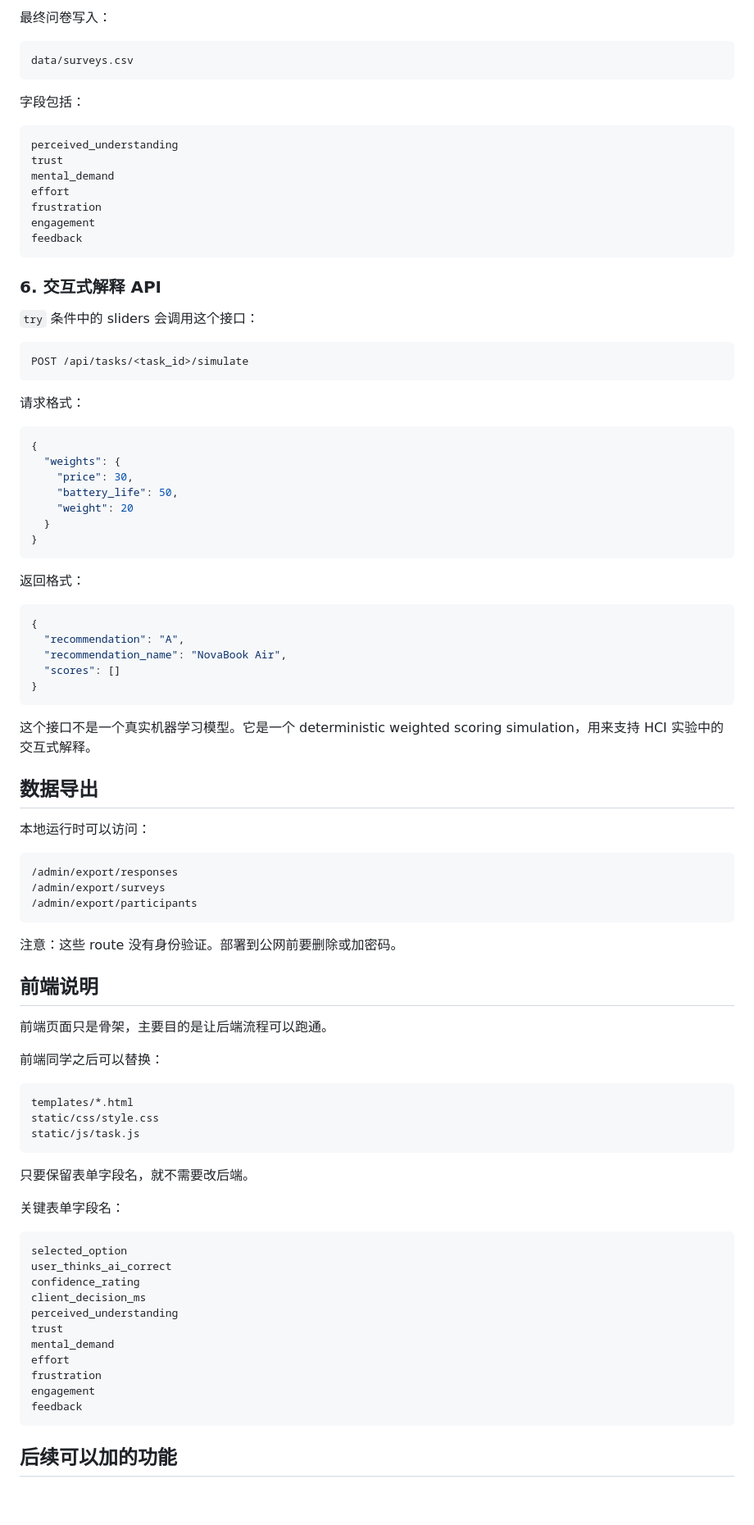
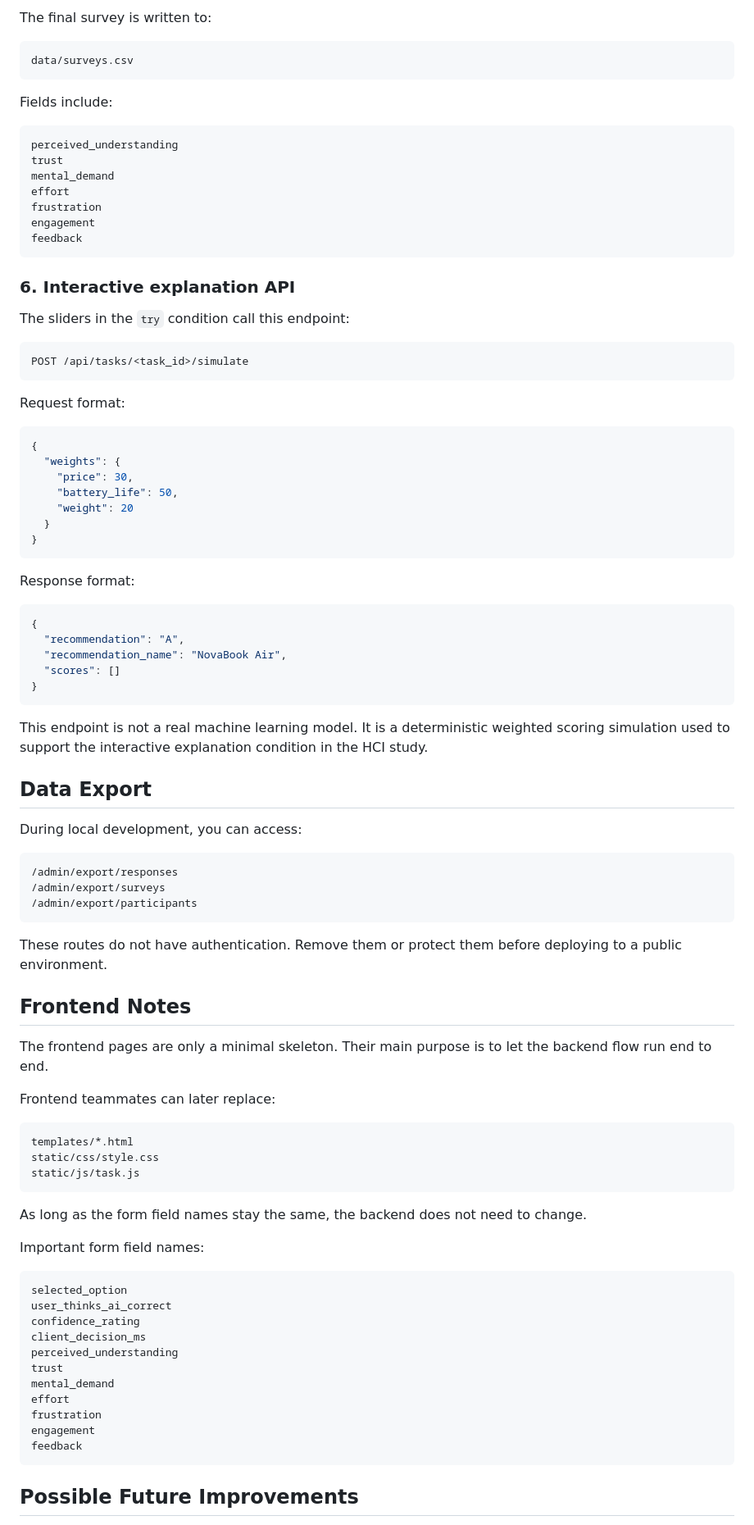
Before and after one commit to SuYirouCrystal/Show-Tell-or-Let-Me-Try-HCI-, a Markdown page: README.md, the part around one of its changes. Shown at 82% size. GitHub-like rendering; blank space fills up the shorter version.

````diff
--- a/README.md
+++ b/README.md
@@ -172,11 +171,11 @@ server_decision_ms
 
-最终问卷写入：
+The final survey is written to:
 
 ```text
 data/surveys.csv
 ```
 
-字段包括：
+Fields include:
 
 ```text
 perceived_understanding
@@ -188,15 +187,15 @@ engagement
 feedback
 ```
 
-### 6. 交互式解释 API
+### 6. Interactive explanation API
 
-`try` 条件中的 sliders 会调用这个接口：
+The sliders in the `try` condition call this endpoint:
 
 ```text
 POST /api/tasks/<task_id>/simulate
 ```
 
-请求格式：
+Request format:
 
 ```json
 {
@@ -208,7 +207,7 @@ POST /api/tasks/<task_id>/simulate
 }
 ```
 
-返回格式：
+Response format:
 
 ```json
 {
@@ -218,11 +217,11 @@ POST /api/tasks/<task_id>/simulate
 }
 ```
 
-这个接口不是一个真实机器学习模型。它是一个 deterministic weighted scoring simulation，用来支持 HCI 实验中的交互式解释。
+This endpoint is not a real machine learning model. It is a deterministic weighted scoring simulation used to support the interactive explanation condition in the HCI study.
 
-## 数据导出
+## Data Export
 
-本地运行时可以访问：
+During local development, you can access:
 
 ```text
 /admin/export/responses
@@ -230,13 +229,13 @@ POST /api/tasks/<task_id>/simulate
 /admin/export/participants
 ```
 
-注意：这些 route 没有身份验证。部署到公网前要删除或加密码。
+These routes do not have authentication. Remove them or protect them before deploying to a public environment.
 
-## 前端说明
+## Frontend Notes
 
-前端页面只是骨架，主要目的是让后端流程可以跑通。
+The frontend pages are only a minimal skeleton. Their main purpose is to let the backend flow run end to end.
 
-前端同学之后可以替换：
+Frontend teammates can later replace:
 
 ```text
 templates/*.html
@@ -244,9 +243,9 @@ static/css/style.css
 static/js/task.js
 ```
 
-只要保留表单字段名，就不需要改后端。
+As long as the form field names stay the same, the backend does not need to change.
 
-关键表单字段名：
+Important form field names:
 
 ```text
 selected_option
@@ -262,5 +261,5 @@ engagement
 feedback
 ```
 
-## 后续可以加的功能
+## Possible Future Improvements
 
````
Also changed, not shown: other parts of README.md (+48 -49 lines).
